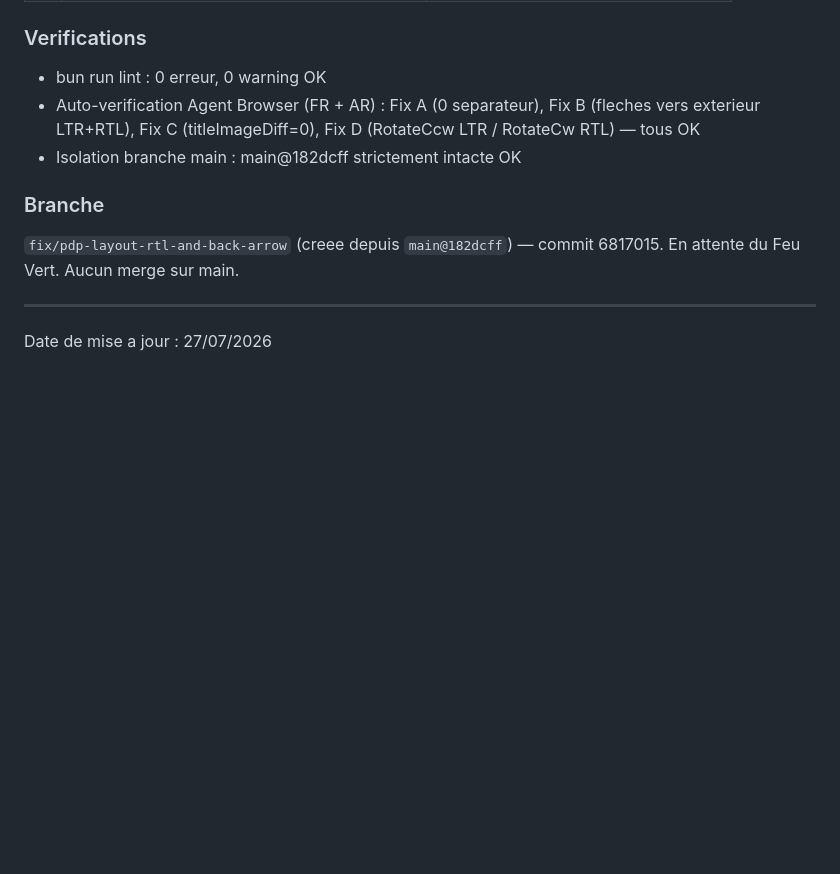
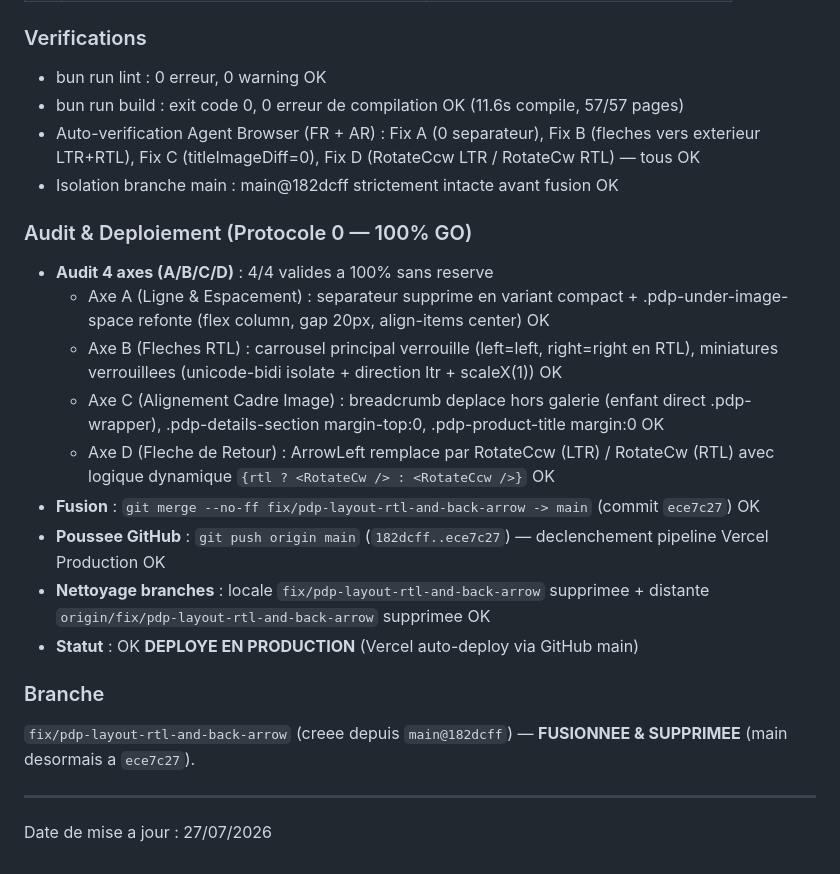
Before and after one commit to Litbro1517/abaya_collection_catalogue, a Markdown page: PROJECT_MAP.md, the part around the change. Drawn GitHub-style; blank space fills up the shorter version.

Commit message:
docs: VG35.0 ✅ DÉPLOYÉ EN PRODUCTION — audit 4/4 GO + merge + push origin main + cleanup branches

```diff
--- a/PROJECT_MAP.md
+++ b/PROJECT_MAP.md
@@ -1526,11 +1526,23 @@ Structuration, alignement et navigation PDP — 4 axes sur branche isolee `fix/p
 
 ### Verifications
 - bun run lint : 0 erreur, 0 warning OK
+- bun run build : exit code 0, 0 erreur de compilation OK (11.6s compile, 57/57 pages)
 - Auto-verification Agent Browser (FR + AR) : Fix A (0 separateur), Fix B (fleches vers exterieur LTR+RTL), Fix C (titleImageDiff=0), Fix D (RotateCcw LTR / RotateCw RTL) — tous OK
-- Isolation branche main : main@182dcff strictement intacte OK
-
-### Branche
-`fix/pdp-layout-rtl-and-back-arrow` (creee depuis `main@182dcff`) — commit 6817015. En attente du Feu Vert. Aucun merge sur main.
+- Isolation branche main : main@182dcff strictement intacte avant fusion OK
+
+### Audit & Deploiement (Protocole 0 — 100% GO)
+- **Audit 4 axes (A/B/C/D)** : 4/4 valides a 100% sans reserve
+  - Axe A (Ligne & Espacement) : separateur supprime en variant compact + .pdp-under-image-space refonte (flex column, gap 20px, align-items center) OK
+  - Axe B (Fleches RTL) : carrousel principal verrouille (left=left, right=right en RTL), miniatures verrouillees (unicode-bidi isolate + direction ltr + scaleX(1)) OK
+  - Axe C (Alignement Cadre Image) : breadcrumb deplace hors galerie (enfant direct .pdp-wrapper), .pdp-details-section margin-top:0, .pdp-product-title margin:0 OK
+  - Axe D (Fleche de Retour) : ArrowLeft remplace par RotateCcw (LTR) / RotateCw (RTL) avec logique dynamique `{rtl ? <RotateCw /> : <RotateCcw />}` OK
+- **Fusion** : `git merge --no-ff fix/pdp-layout-rtl-and-back-arrow -> main` (commit `ece7c27`) OK
+- **Poussee GitHub** : `git push origin main` (`182dcff..ece7c27`) — declenchement pipeline Vercel Production OK
+- **Nettoyage branches** : locale `fix/pdp-layout-rtl-and-back-arrow` supprimee + distante `origin/fix/pdp-layout-rtl-and-back-arrow` supprimee OK
+- **Statut** : OK **DEPLOYE EN PRODUCTION** (Vercel auto-deploy via GitHub main)
+
+### Branche
+`fix/pdp-layout-rtl-and-back-arrow` (creee depuis `main@182dcff`) — **FUSIONNEE & SUPPRIMEE** (main desormais a `ece7c27`).
 
 ---
 Date de mise a jour : 27/07/2026
```
